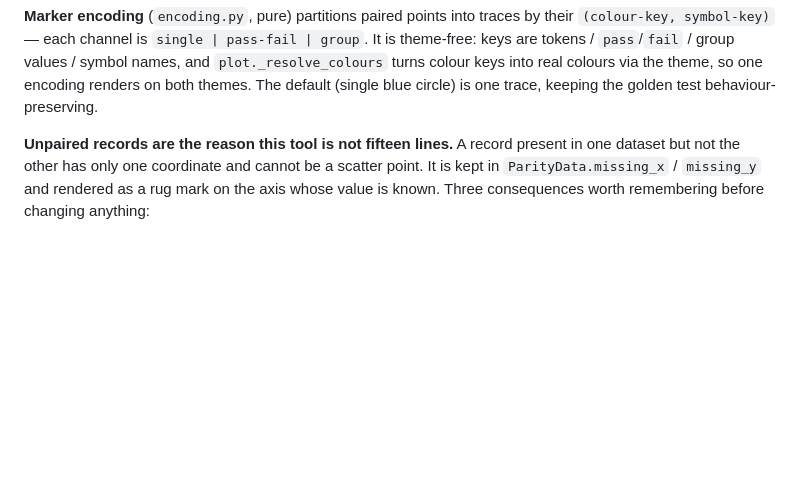
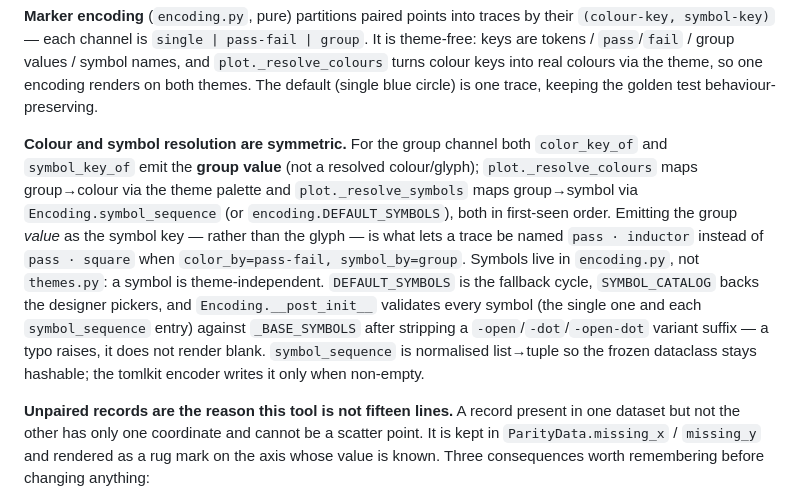
Before and after one commit to smprather/parity-plot, a Markdown page: CLAUDE.md, the part around the change. GitHub-like rendering; blank space fills up the shorter version.

```diff
--- a/CLAUDE.md
+++ b/CLAUDE.md
@@ -66,6 +66,21 @@ It is theme-free: keys are tokens / `pass`/`fail` / group values / symbol names,
 and `plot._resolve_colours` turns colour keys into real colours via the theme, so
 one encoding renders on both themes. The default (single blue circle) is one
 trace, keeping the golden test behaviour-preserving.
+
+**Colour and symbol resolution are symmetric.** For the group channel both
+`color_key_of` and `symbol_key_of` emit the **group value** (not a resolved
+colour/glyph); `plot._resolve_colours` maps group→colour via the theme palette
+and `plot._resolve_symbols` maps group→symbol via `Encoding.symbol_sequence`
+(or `encoding.DEFAULT_SYMBOLS`), both in first-seen order. Emitting the group
+*value* as the symbol key — rather than the glyph — is what lets a trace be named
+`pass · inductor` instead of `pass · square` when `color_by=pass-fail,
+symbol_by=group`. Symbols live in `encoding.py`, not `themes.py`: a symbol is
+theme-independent. `DEFAULT_SYMBOLS` is the fallback cycle, `SYMBOL_CATALOG`
+backs the designer pickers, and `Encoding.__post_init__` validates every symbol
+(the single one and each `symbol_sequence` entry) against `_BASE_SYMBOLS` after
+stripping a `-open`/`-dot`/`-open-dot` variant suffix — a typo raises, it does
+not render blank. `symbol_sequence` is normalised list→tuple so the frozen
+dataclass stays hashable; the tomlkit encoder writes it only when non-empty.
 
 **Unpaired records are the reason this tool is not fifteen lines.** A record
 present in one dataset but not the other has only one coordinate and cannot be
```
Also changed, not shown: README.md (+16 -9 lines), docs/images/groups.png, 9 other files.
